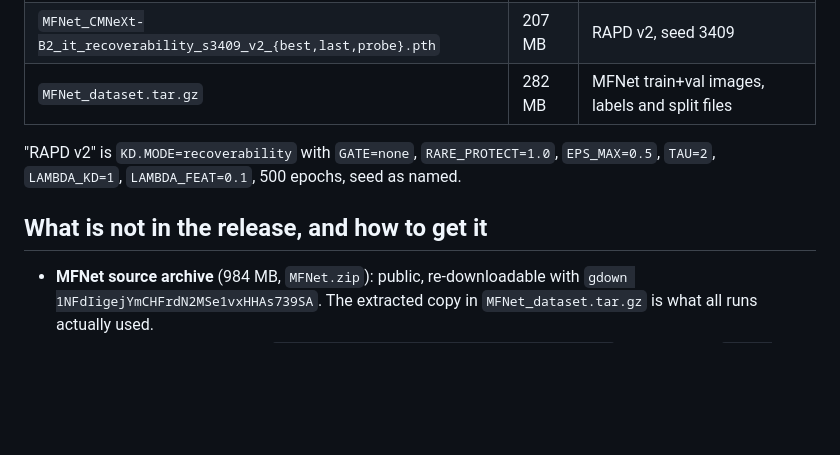
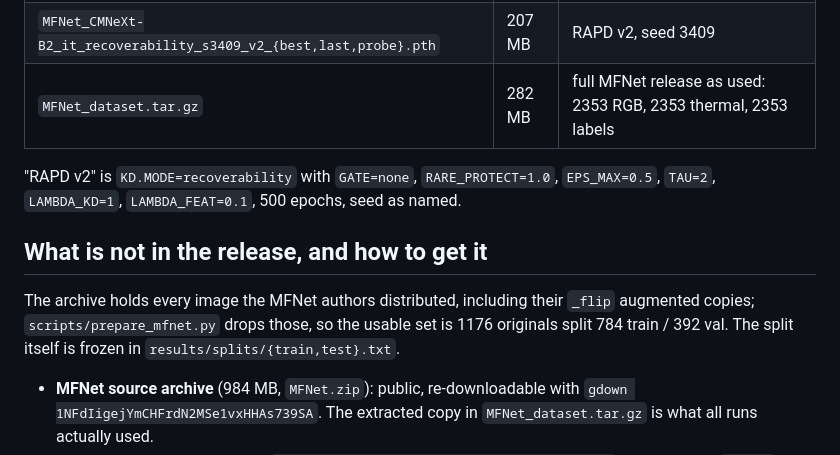
Before and after one commit to L218Y/CVPR2027_KD, a Markdown page: MANIFEST.md, the part around the change. Rendered like a GitHub page; blank space fills up the shorter version.

Commit message:
manifest: record dataset composition

```diff
--- a/MANIFEST.md
+++ b/MANIFEST.md
@@ -28,12 +28,17 @@ megabytes and keeps every result that is small enough to diff.
 | `MFNet_CMNeXt-B2_it_recoverability_s3407_v2_{best,last,probe}.pth` | 207 MB | RAPD v2, best 60.10 @375 |
 | `MFNet_CMNeXt-B2_it_recoverability_s3408_v2_{best,last,probe}.pth` | 207 MB | RAPD v2, best 60.68 @300 |
 | `MFNet_CMNeXt-B2_it_recoverability_s3409_v2_{best,last,probe}.pth` | 207 MB | RAPD v2, seed 3409 |
-| `MFNet_dataset.tar.gz` | 282 MB | MFNet train+val images, labels and split files |
+| `MFNet_dataset.tar.gz` | 282 MB | full MFNet release as used: 2353 RGB, 2353 thermal, 2353 labels |
 
 "RAPD v2" is `KD.MODE=recoverability` with `GATE=none`, `RARE_PROTECT=1.0`,
 `EPS_MAX=0.5`, `TAU=2`, `LAMBDA_KD=1`, `LAMBDA_FEAT=0.1`, 500 epochs, seed as named.
 
 ## What is not in the release, and how to get it
+
+The archive holds every image the MFNet authors distributed, including their
+`_flip` augmented copies; `scripts/prepare_mfnet.py` drops those, so the usable
+set is 1176 originals split 784 train / 392 val. The split itself is frozen in
+`results/splits/{train,test}.txt`.
 
 - **MFNet source archive** (984 MB, `MFNet.zip`): public, re-downloadable with
   `gdown 1NFdIigejYmCHFrdN2MSe1vxHHAs739SA`. The extracted copy in
```
